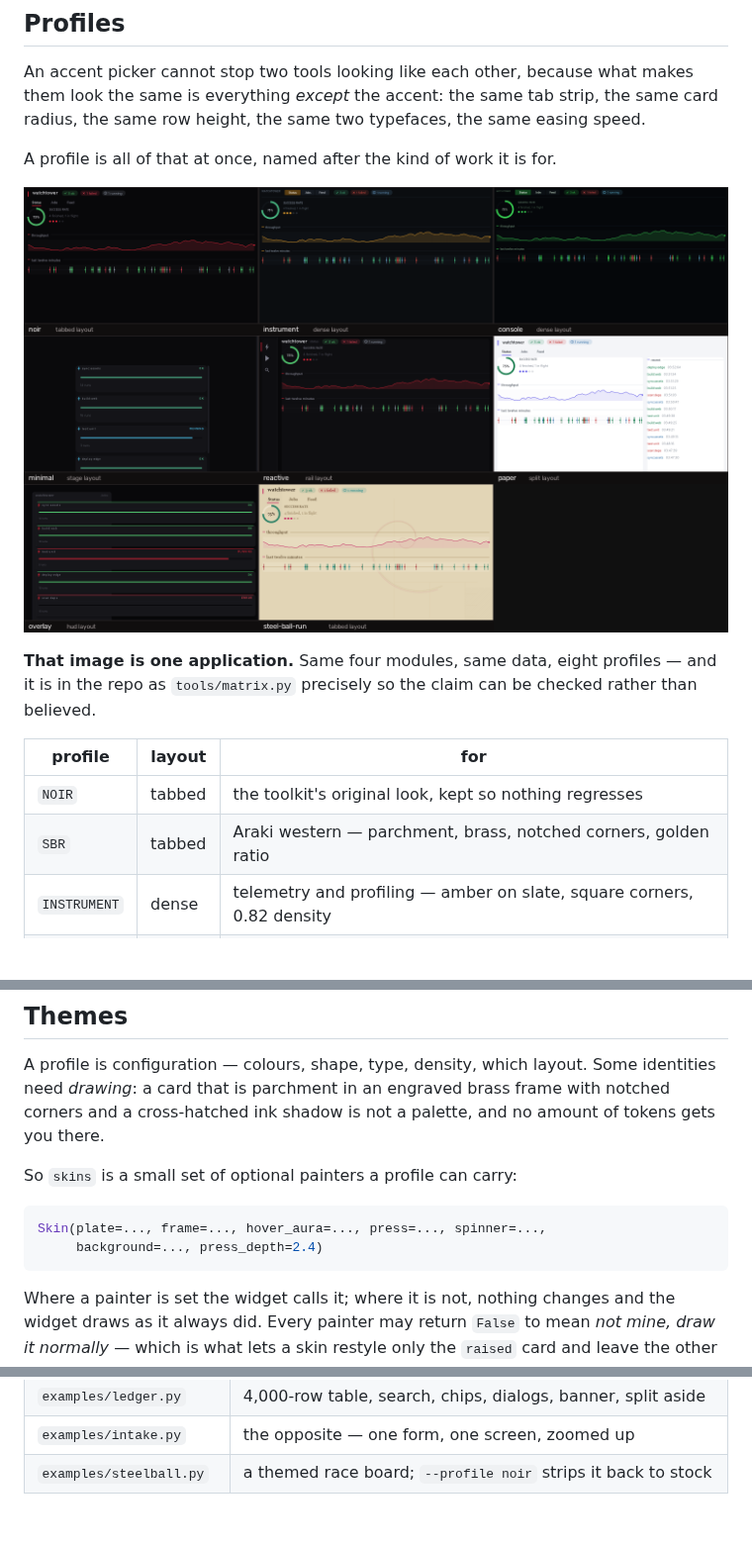
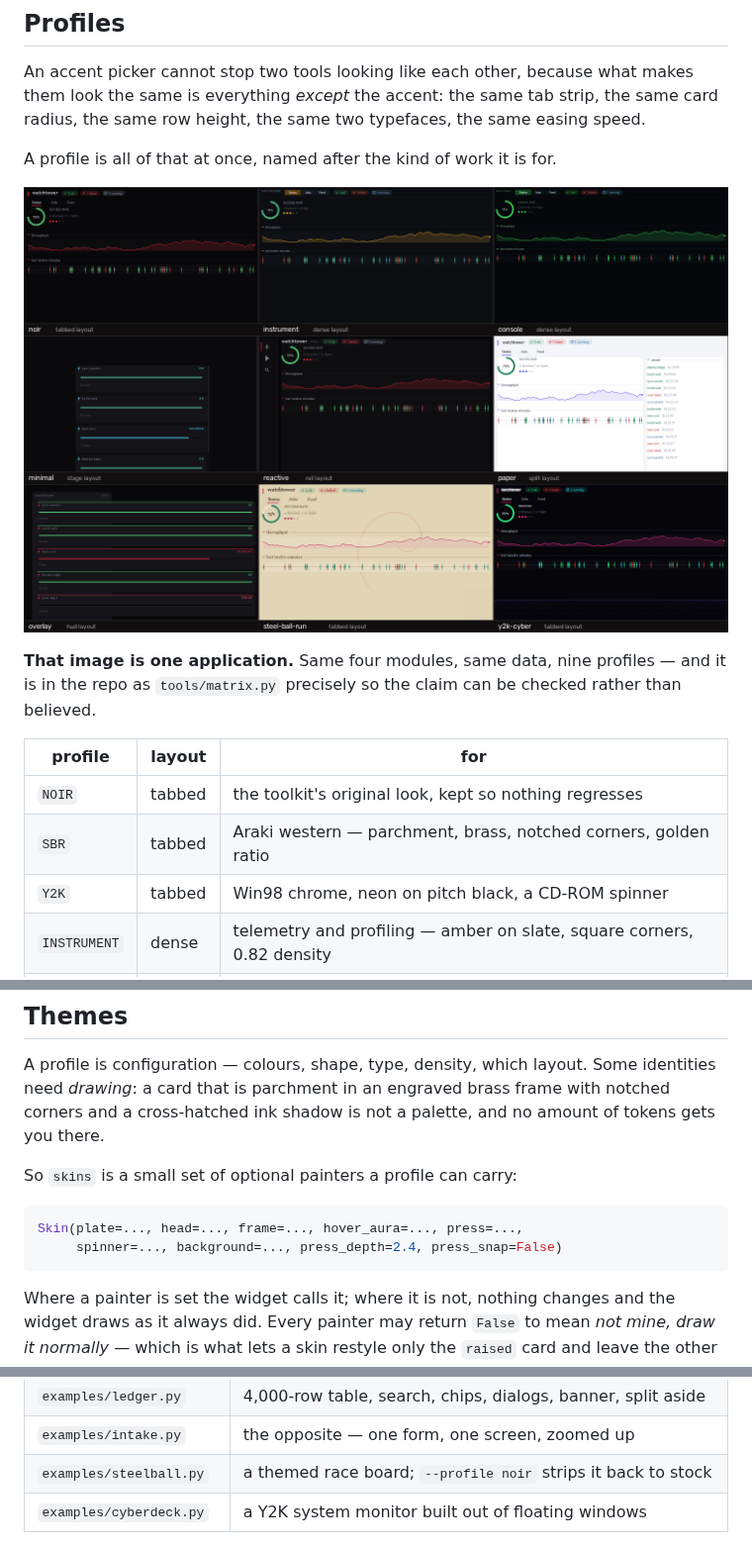
Before and after one commit to D4ead3ye/vertexui, a Markdown page: README.md, 3 parts joined by grey strips. Shown at 99% size. GitHub-like rendering; pictures changed too: docs/profiles.png; blank space fills up the shorter version.

````diff
--- a/README.md
+++ b/README.md
@@ -57,7 +57,7 @@ A profile is all of that at once, named after the kind of work it is for.
 
 ![Seven profiles](docs/profiles.png)
 
-**That image is one application.** Same four modules, same data, eight
+**That image is one application.** Same four modules, same data, nine
 profiles — and it is in the repo as `tools/matrix.py` precisely so the
 claim can be checked rather than believed.
 
@@ -65,6 +65,7 @@ claim can be checked rather than believed.
 |---|---|---|
 | `NOIR` | tabbed | the toolkit's original look, kept so nothing regresses |
 | `SBR` | tabbed | Araki western — parchment, brass, notched corners, golden ratio |
+| `Y2K` | tabbed | Win98 chrome, neon on pitch black, a CD-ROM spinner |
 | `INSTRUMENT` | dense | telemetry and profiling — amber on slate, square corners, 0.82 density |
 | `CONSOLE` | dense | logs and command output — phosphor, mono throughout, zero radius |
 | `MINIMAL` | stage | one job, one number — no navigation, 14px corners, slow and quiet |
@@ -296,8 +297,8 @@ palette, and no amount of tokens gets you there.
 So `skins` is a small set of optional painters a profile can carry:
 
 ```python
-Skin(plate=..., frame=..., hover_aura=..., press=..., spinner=...,
-     background=..., press_depth=2.4)
+Skin(plate=..., head=..., frame=..., hover_aura=..., press=...,
+     spinner=..., background=..., press_depth=2.4, press_snap=False)
 ```
 
 Where a painter is set the widget calls it; where it is not, nothing
@@ -876,6 +909,7 @@ that a thing runs and two opposed ones show that it is actually modular:
 | `examples/ledger.py` | 4,000-row table, search, chips, dialogs, banner, split aside |
 | `examples/intake.py` | the opposite — one form, one screen, zoomed up |
 | `examples/steelball.py` | a themed race board; `--profile noir` strips it back to stock |
+| `examples/cyberdeck.py` | a Y2K system monitor built out of floating windows |
 
 ![Ledger and intake](docs/ledger.png)
 
````
Also changed, not shown: other parts of README.md (+32 -0 lines), CLAUDE.md (+4 -0 lines), docs/y2k.png (added), docs/y2k_contrast.png (added), docs/y2k_network.png (added), 9 other files.
